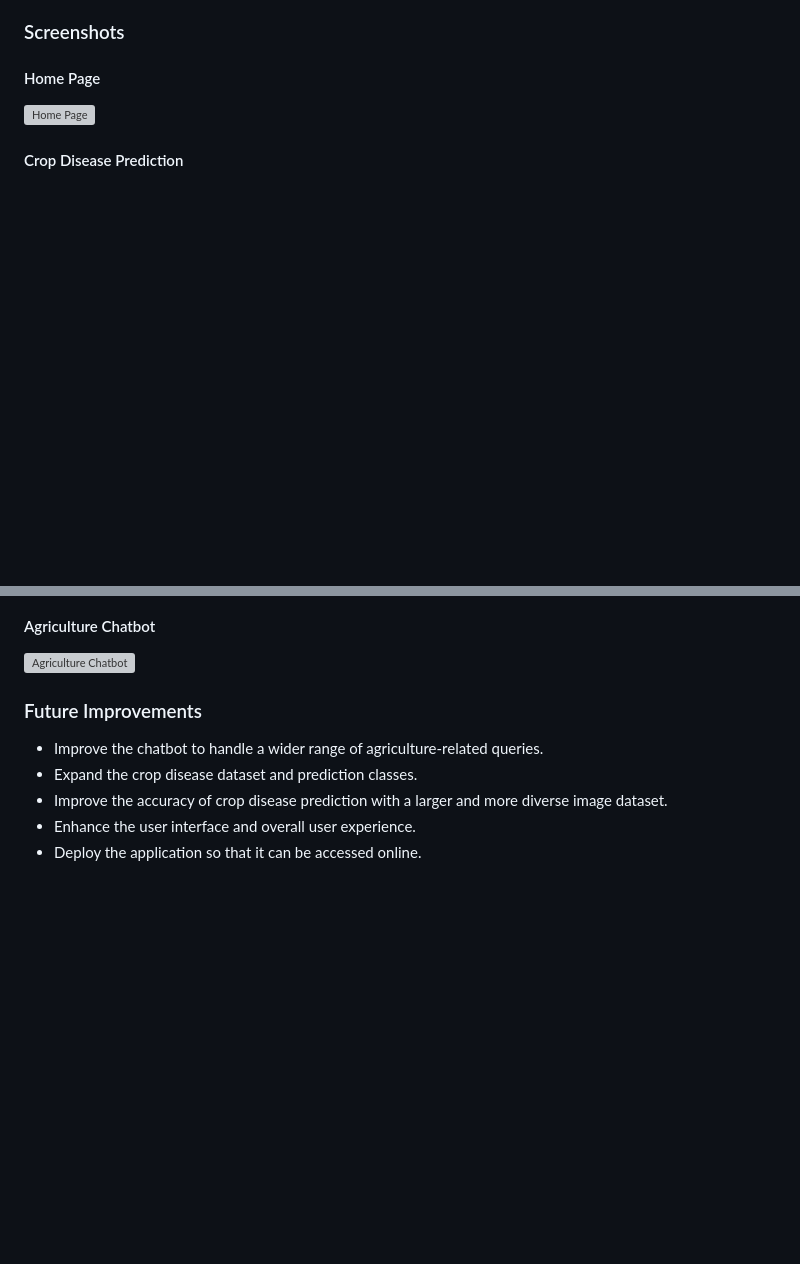
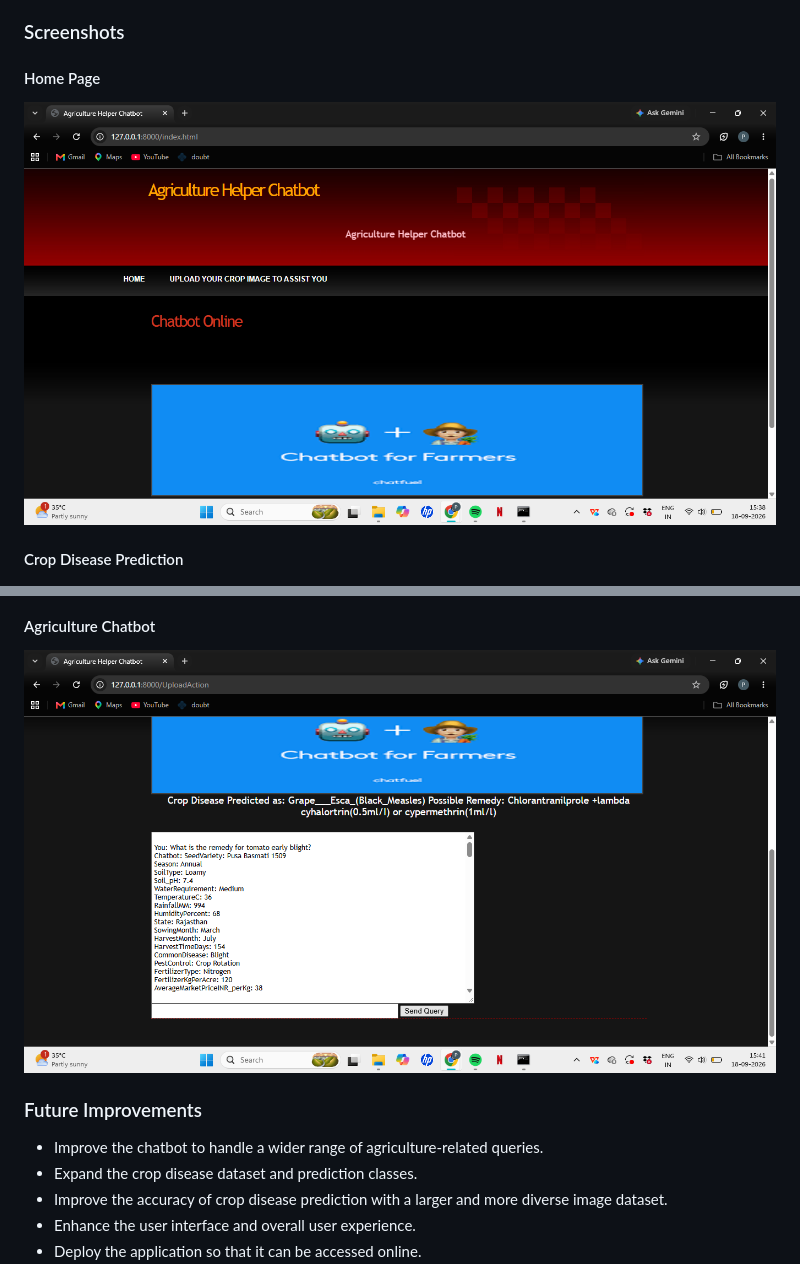
Before and after one commit to Prasanna-P25/An-Intelligent-CNN-and-NLP-based-Agriculture-Helper-Chatbot, a Markdown page: README.md, 2 parts joined by grey strips. Rendered like a GitHub page; blank space fills up the shorter version; grey boxes are pictures that could not be loaded.

Commit message:
Fix screenshot links in README

```diff
--- a/README.md
+++ b/README.md
@@ -139,13 +139,13 @@ On Windows, the included `runServer.bat` file can also be used to start the Djan
 ### Screenshots
 
 #### Home Page
-![Home Page](screenshots/home.png)
+![Home Page](screenshots/Homepage.png)
 
 #### Crop Disease Prediction
 ![Crop Disease Prediction](screenshots/disease-prediction.png)
 
 #### Agriculture Chatbot
-![Agriculture Chatbot](screenshots/chatbot.png)
+![Agriculture Chatbot](screenshots/Chatbot.png)
 ### Future Improvements
 
 - Improve the chatbot to handle a wider range of agriculture-related queries.
```
